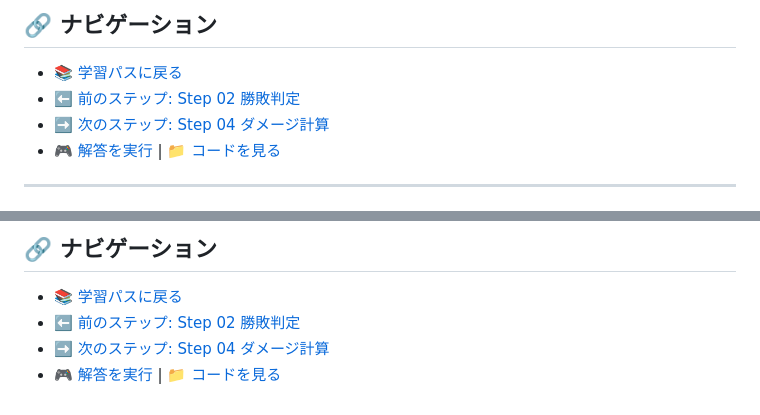
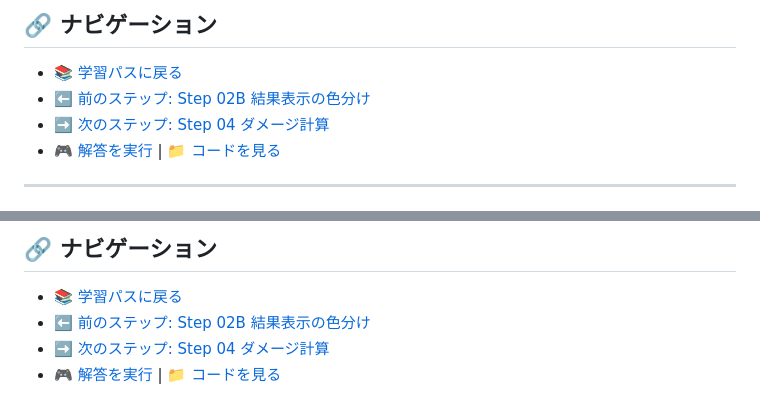
Before and after one commit to yhonda-ohishi/janken_game, a Markdown page: step03_hp_system/README.md, 2 parts joined by grey strips. GitHub-like rendering.

Commit message:
Step 01CとStep 03のナビゲーションを新しいStep 02A/02Bに更新
🤖 Generated with [Claude Code](https://claude.com/claude-code)

Co-Authored-By: Claude <noreply@anthropic.com>

```diff
--- a/step03_hp_system/README.md
+++ b/step03_hp_system/README.md
@@ -4,7 +4,7 @@
 
 ## 🔗 ナビゲーション
 - [📚 学習パスに戻る](../LEARNING_PATH.md)
-- [⬅️ 前のステップ: Step 02 勝敗判定](../step02_win_lose/README.md)
+- [⬅️ 前のステップ: Step 02B 結果表示の色分け](../step02b_result_display/README.md)
 - [➡️ 次のステップ: Step 04 ダメージ計算](../step04_damage_calculation/README.md)
 - [🎮 解答を実行](https://yhonda-ohishi.github.io/janken_game/step03_hp_system/answer/index.html) | [📁 コードを見る](./answer/)
 
@@ -183,6 +183,6 @@ Step 04では、手の種類によってダメージ量を変える仕組みを
 
 ## 🔗 ナビゲーション
 - [📚 学習パスに戻る](../LEARNING_PATH.md)
-- [⬅️ 前のステップ: Step 02 勝敗判定](../step02_win_lose/README.md)
+- [⬅️ 前のステップ: Step 02B 結果表示の色分け](../step02b_result_display/README.md)
 - [➡️ 次のステップ: Step 04 ダメージ計算](../step04_damage_calculation/README.md)
 - [🎮 解答を実行](https://yhonda-ohishi.github.io/janken_game/step03_hp_system/answer/index.html) | [📁 コードを見る](./answer/)
```
Also changed, not shown: step01c_arrays_choices/README.md (+2 -2 lines).
